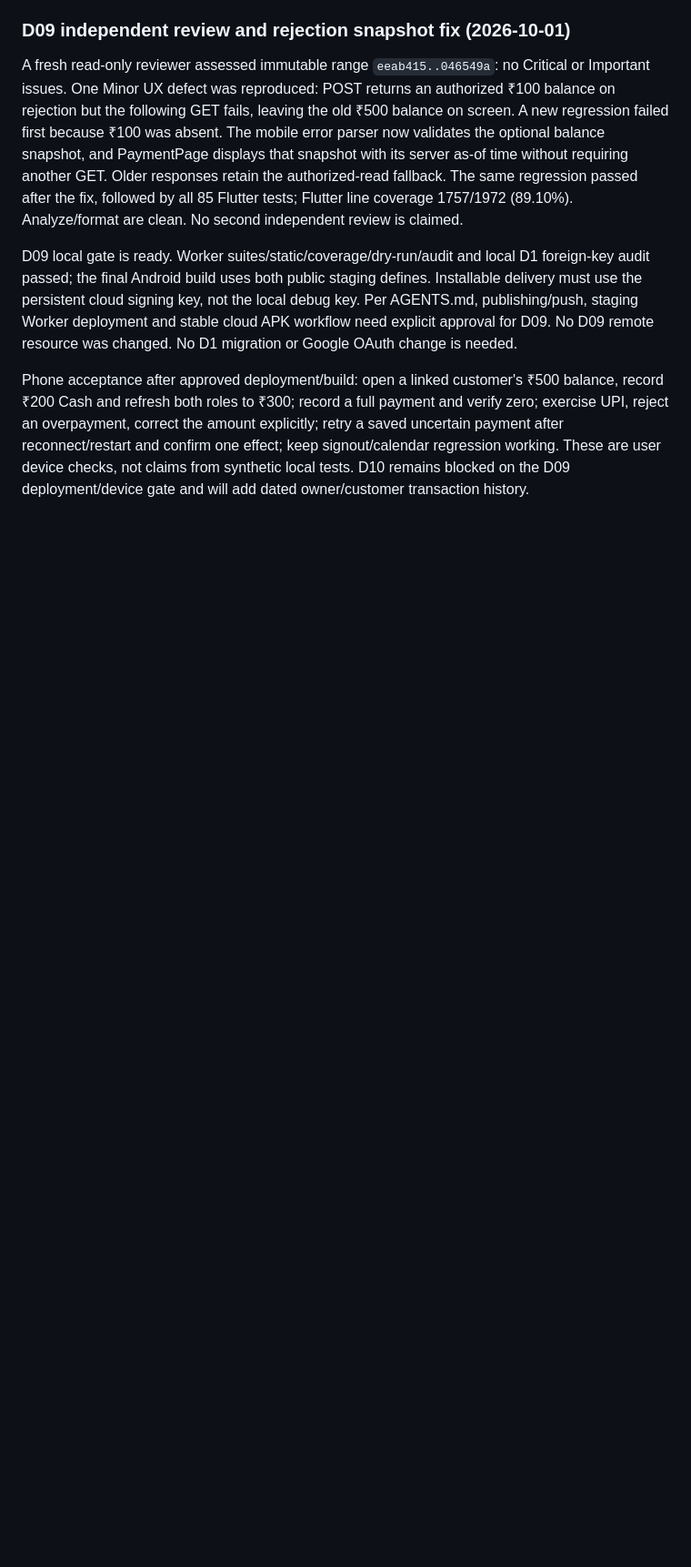
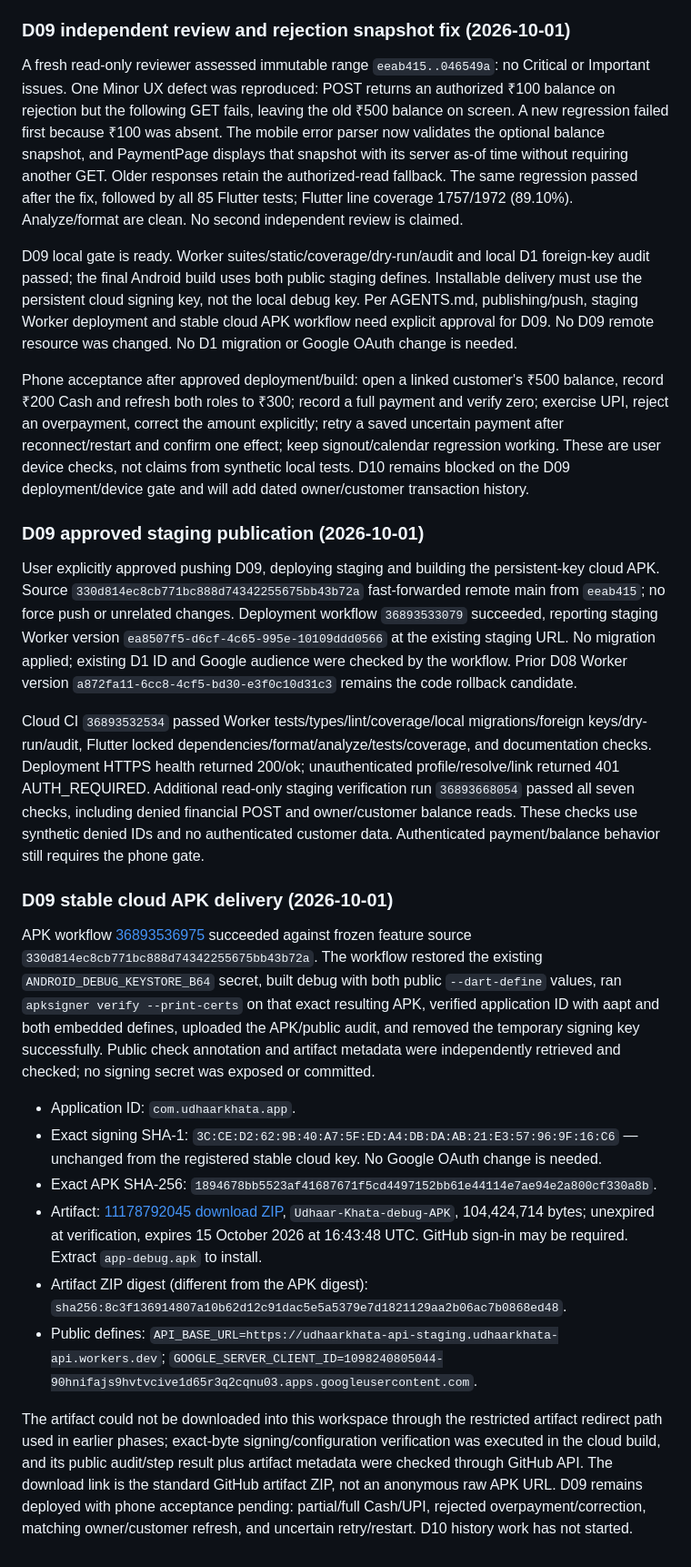
Before and after one commit to magan110/UdharKhataApp, a Markdown page: docs/implementation/PROGRESS.md, the part around one of its changes. Shown at 91% size. Drawn GitHub-style; blank space fills up the shorter version.

Commit message:
Record approved D09 staging deployment and verified stable APK

```diff
--- a/docs/implementation/PROGRESS.md
+++ b/docs/implementation/PROGRESS.md
@@ -265,3 +265,22 @@ A fresh read-only reviewer assessed immutable range `eeab415..046549a`: no Criti
 D09 local gate is ready. Worker suites/static/coverage/dry-run/audit and local D1 foreign-key audit passed; the final Android build uses both public staging defines. Installable delivery must use the persistent cloud signing key, not the local debug key. Per AGENTS.md, publishing/push, staging Worker deployment and stable cloud APK workflow need explicit approval for D09. No D09 remote resource was changed. No D1 migration or Google OAuth change is needed.
 
 Phone acceptance after approved deployment/build: open a linked customer's ₹500 balance, record ₹200 Cash and refresh both roles to ₹300; record a full payment and verify zero; exercise UPI, reject an overpayment, correct the amount explicitly; retry a saved uncertain payment after reconnect/restart and confirm one effect; keep signout/calendar regression working. These are user device checks, not claims from synthetic local tests. D10 remains blocked on the D09 deployment/device gate and will add dated owner/customer transaction history.
+
+### D09 approved staging publication (2026-10-01)
+
+User explicitly approved pushing D09, deploying staging and building the persistent-key cloud APK. Source `330d814ec8cb771bc888d74342255675bb43b72a` fast-forwarded remote main from `eeab415`; no force push or unrelated changes. Deployment workflow `36893533079` succeeded, reporting staging Worker version `ea8507f5-d6cf-4c65-995e-10109ddd0566` at the existing staging URL. No migration applied; existing D1 ID and Google audience were checked by the workflow. Prior D08 Worker version `a872fa11-6cc8-4cf5-bd30-e3f0c10d31c3` remains the code rollback candidate.
+
+Cloud CI `36893532534` passed Worker tests/types/lint/coverage/local migrations/foreign keys/dry-run/audit, Flutter locked dependencies/format/analyze/tests/coverage, and documentation checks. Deployment HTTPS health returned 200/ok; unauthenticated profile/resolve/link returned 401 AUTH_REQUIRED. Additional read-only staging verification run `36893668054` passed all seven checks, including denied financial POST and owner/customer balance reads. These checks use synthetic denied IDs and no authenticated customer data. Authenticated payment/balance behavior still requires the phone gate.
+
+### D09 stable cloud APK delivery (2026-10-01)
+
+APK workflow [36893536975](https://github.com/magan110/UdharKhataApp/actions/runs/36893536975) succeeded against frozen feature source `330d814ec8cb771bc888d74342255675bb43b72a`. The workflow restored the existing `ANDROID_DEBUG_KEYSTORE_B64` secret, built debug with both public `--dart-define` values, ran `apksigner verify --print-certs` on that exact resulting APK, verified application ID with aapt and both embedded defines, uploaded the APK/public audit, and removed the temporary signing key successfully. Public check annotation and artifact metadata were independently retrieved and checked; no signing secret was exposed or committed.
+
+- Application ID: `com.udhaarkhata.app`.
+- Exact signing SHA-1: `3C:CE:D2:62:9B:40:A7:5F:ED:A4:DB:DA:AB:21:E3:57:96:9F:16:C6` — unchanged from the registered stable cloud key. No Google OAuth change is needed.
+- Exact APK SHA-256: `1894678bb5523af41687671f5cd4497152bb61e44114e7ae94e2a800cf330a8b`.
+- Artifact: [11178792045 download ZIP](https://github.com/magan110/UdharKhataApp/actions/runs/36893536975/artifacts/11178792045), `Udhaar-Khata-debug-APK`, 104,424,714 bytes; unexpired at verification, expires 15 October 2026 at 16:43:48 UTC. GitHub sign-in may be required. Extract `app-debug.apk` to install.
+- Artifact ZIP digest (different from the APK digest): `sha256:8c3f136914807a10b62d12c91dac5e5a5379e7d1821129aa2b06ac7b0868ed48`.
+- Public defines: `API_BASE_URL=https://udhaarkhata-api-staging.udhaarkhata-api.workers.dev`; `GOOGLE_SERVER_CLIENT_ID=1098240805044-90hnifajs9hvtvcive1d65r3q2cqnu03.apps.googleusercontent.com`.
+
+The artifact could not be downloaded into this workspace through the restricted artifact redirect path used in earlier phases; exact-byte signing/configuration verification was executed in the cloud build, and its public audit/step result plus artifact metadata were checked through GitHub API. The download link is the standard GitHub artifact ZIP, not an anonymous raw APK URL. D09 remains deployed with phone acceptance pending: partial/full Cash/UPI, rejected overpayment/correction, matching owner/customer refresh, and uncertain retry/restart. D10 history work has not started.
```
Also changed, not shown: other parts of docs/implementation/PROGRESS.md (+2 -2 lines).
